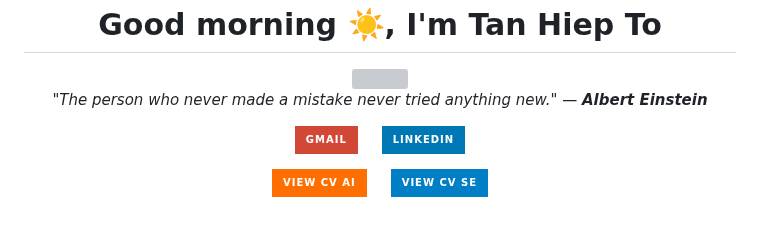
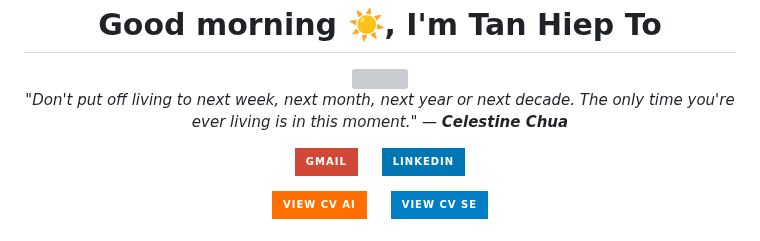
Before and after one commit to TanHiep-To/TanHiep-To, a Markdown page: README.md, the part around the change. GitHub-like rendering; badges without logos; grey boxes are pictures that could not be loaded.

Commit message:
docs: auto-update profile & quote 🚀

```diff
--- a/README.md
+++ b/README.md
@@ -8,7 +8,7 @@
   </a>
 
   <p>
-    <i>"The person who never made a mistake never tried anything new." — <b>Albert Einstein</b></i>
+    <i>"Don't put off living to next week, next month, next year or next decade. The only time you're ever living is in this moment." — <b>Celestine Chua</b></i>
   </p>
 
   <p>
```
